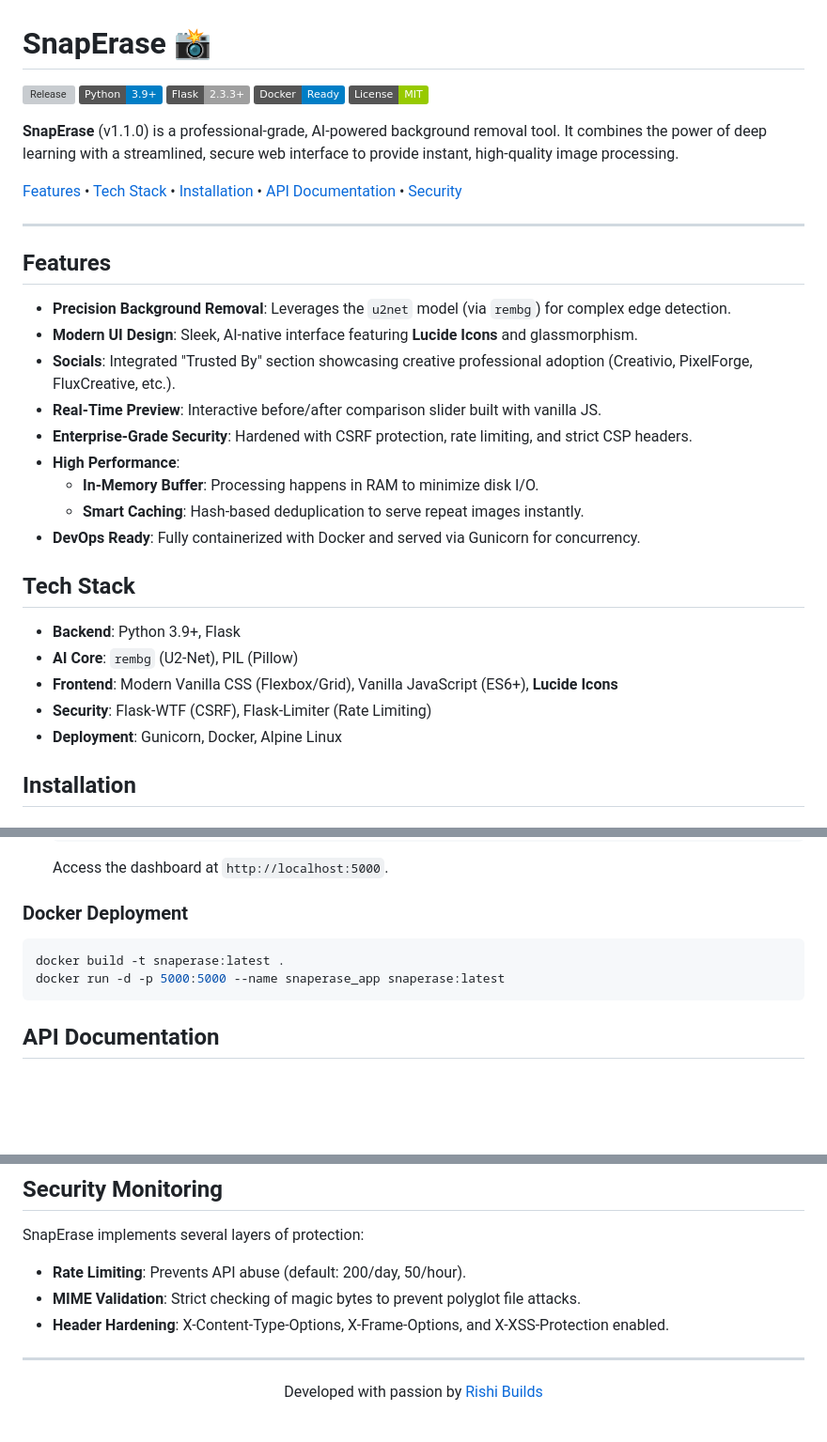
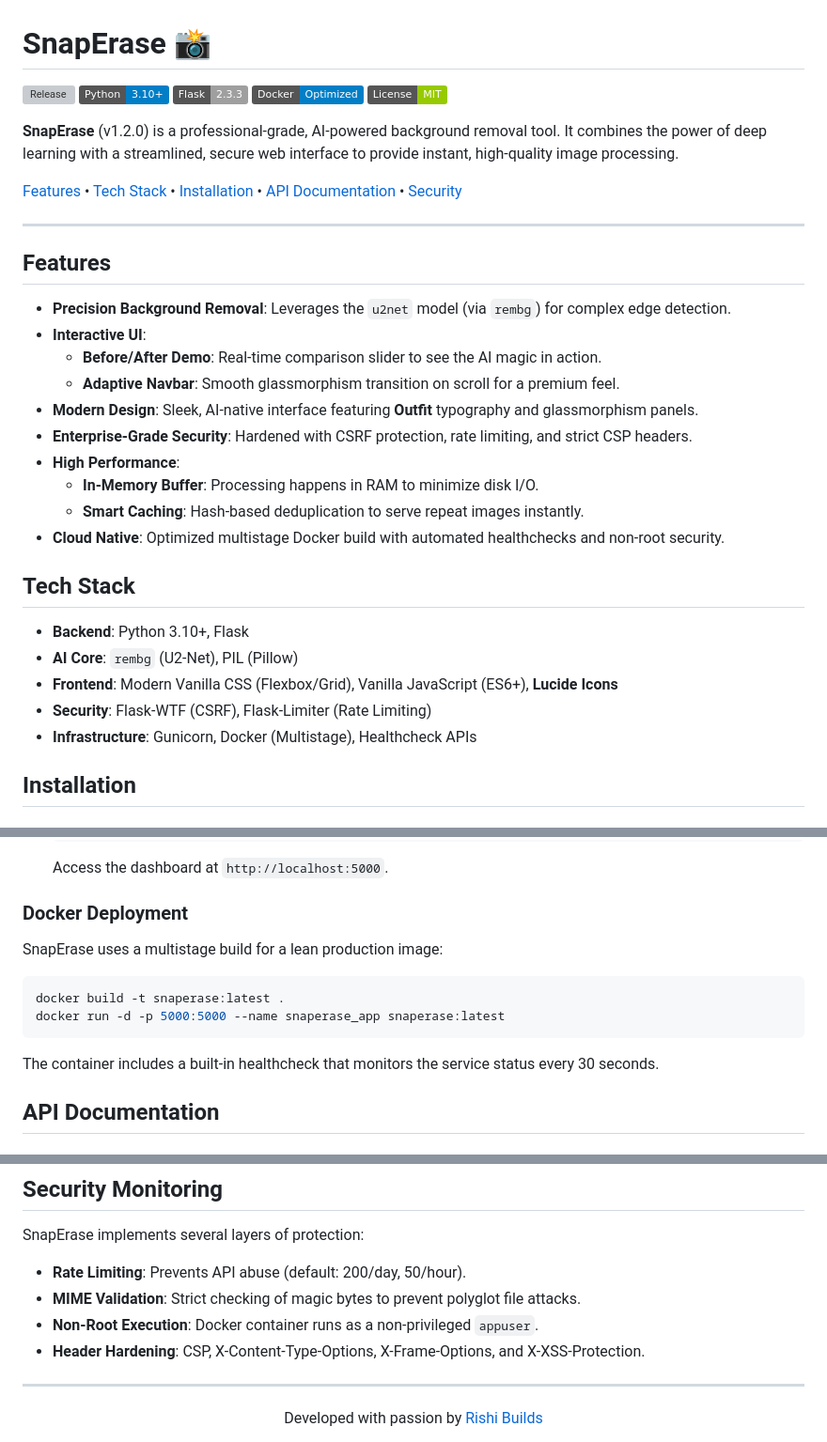
Before and after one commit to RishiBuilds/SnapErase, a Markdown page: README.md, 3 parts joined by grey strips. Shown at 94% size. Drawn GitHub-style; badges without logos; blank space fills up the shorter version; grey boxes are pictures that could not be loaded.

Commit message:
docs: update README to v1.2.0 with interactive features and Docker optimizations
- Document interactive before/after demo slider
- Add details for adaptive scroll-triggered glassmorphism navbar
- Update Docker section to reflect multistage build and healthcheck features
- Document security enhancements (non-root execution, CSFR, CSP)
- Pin tech stack versions for clarity

````diff
--- a/README.md
+++ b/README.md
@@ -1,12 +1,12 @@
 # SnapErase 📸
 
 [![Release](https://img.shields.io/github/v/release/RishiBuilds/SnapErase)](https://github.com/RishiBuilds/SnapErase/releases)
-[![Python](https://img.shields.io/badge/Python-3.9%2B-blue?logo=python&logoColor=white)](https://www.python.org/)
-[![Flask](https://img.shields.io/badge/Flask-2.3.3%2B-lightgrey?logo=flask&logoColor=white)](https://flask.palletsprojects.com/)
-[![Docker](https://img.shields.io/badge/Docker-Ready-blue?logo=docker&logoColor=white)](https://www.docker.com/)
+[![Python](https://img.shields.io/badge/Python-3.10%2B-blue?logo=python&logoColor=white)](https://www.python.org/)
+[![Flask](https://img.shields.io/badge/Flask-2.3.3-lightgrey?logo=flask&logoColor=white)](https://flask.palletsprojects.com/)
+[![Docker](https://img.shields.io/badge/Docker-Optimized-blue?logo=docker&logoColor=white)](https://www.docker.com/)
 [![License](https://img.shields.io/badge/License-MIT-green.svg)](LICENSE)
 
-**SnapErase** (v1.1.0) is a professional-grade, AI-powered background removal tool. It combines the power of deep learning with a streamlined, secure web interface to provide instant, high-quality image processing.
+**SnapErase** (v1.2.0) is a professional-grade, AI-powered background removal tool. It combines the power of deep learning with a streamlined, secure web interface to provide instant, high-quality image processing.
 
 [Features](#features) • [Tech Stack](#tech-stack) • [Installation](#installation) • [API Documentation](#api-documentation) • [Security](#security)
 
@@ -15,22 +15,23 @@
 ## Features
 
 - **Precision Background Removal**: Leverages the `u2net` model (via `rembg`) for complex edge detection.
-- **Modern UI Design**: Sleek, AI-native interface featuring **Lucide Icons** and glassmorphism.
-- **Socials**: Integrated "Trusted By" section showcasing creative professional adoption (Creativio, PixelForge, FluxCreative, etc.).
-- **Real-Time Preview**: Interactive before/after comparison slider built with vanilla JS.
+- **Interactive UI**:
+  - **Before/After Demo**: Real-time comparison slider to see the AI magic in action.
+  - **Adaptive Navbar**: Smooth glassmorphism transition on scroll for a premium feel.
+- **Modern Design**: Sleek, AI-native interface featuring **Outfit** typography and glassmorphism panels.
 - **Enterprise-Grade Security**: Hardened with CSRF protection, rate limiting, and strict CSP headers.
 - **High Performance**:
   - **In-Memory Buffer**: Processing happens in RAM to minimize disk I/O.
   - **Smart Caching**: Hash-based deduplication to serve repeat images instantly.
-- **DevOps Ready**: Fully containerized with Docker and served via Gunicorn for concurrency.
+- **Cloud Native**: Optimized multistage Docker build with automated healthchecks and non-root security.
 
 ## Tech Stack
 
-- **Backend**: Python 3.9+, Flask
+- **Backend**: Python 3.10+, Flask
 - **AI Core**: `rembg` (U2-Net), PIL (Pillow)
 - **Frontend**: Modern Vanilla CSS (Flexbox/Grid), Vanilla JavaScript (ES6+), **Lucide Icons**
 - **Security**: Flask-WTF (CSRF), Flask-Limiter (Rate Limiting)
-- **Deployment**: Gunicorn, Docker, Alpine Linux
+- **Infrastructure**: Gunicorn, Docker (Multistage), Healthcheck APIs
 
 ## Installation
 
@@ -65,10 +66,14 @@
 
 ### Docker Deployment
 
+SnapErase uses a multistage build for a lean production image:
+
 ```bash
 docker build -t snaperase:latest .
 docker run -d -p 5000:5000 --name snaperase_app snaperase:latest
 ```
+
+The container includes a built-in healthcheck that monitors the service status every 30 seconds.
 
 ## API Documentation
 
@@ -93,7 +98,8 @@ docker run -d -p 5000:5000 --name snaperase_app snaperase:latest
 SnapErase implements several layers of protection:
 - **Rate Limiting**: Prevents API abuse (default: 200/day, 50/hour).
 - **MIME Validation**: Strict checking of magic bytes to prevent polyglot file attacks.
-- **Header Hardening**: X-Content-Type-Options, X-Frame-Options, and X-XSS-Protection enabled.
+- **Non-Root Execution**: Docker container runs as a non-privileged `appuser`.
+- **Header Hardening**: CSP, X-Content-Type-Options, X-Frame-Options, and X-XSS-Protection.
 
 ---
 
````
